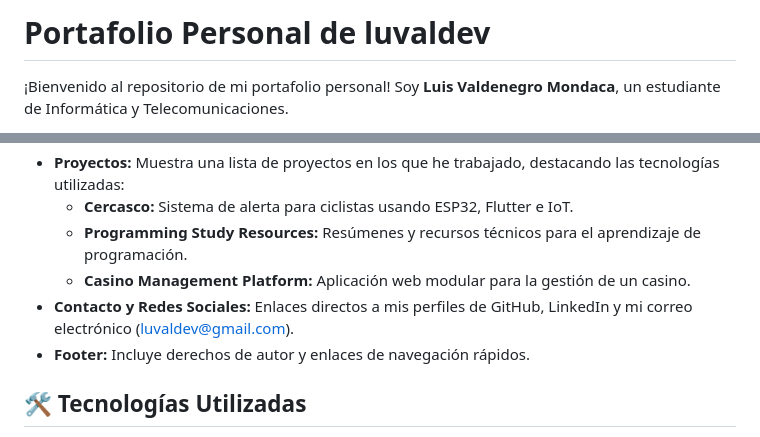
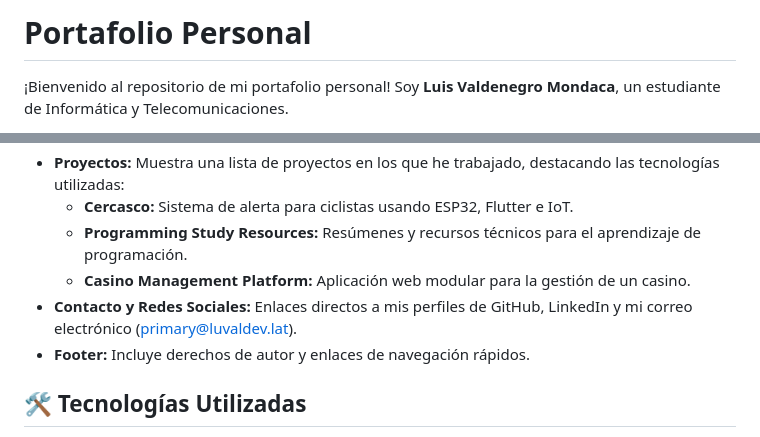
Before and after one commit to luvaldev/portfolio-luvaldev, a Markdown page: README.md, 2 parts joined by grey strips. Rendered like a GitHub page.

```diff
--- a/README.md
+++ b/README.md
@@ -1,4 +1,4 @@
-# Portafolio Personal de luvaldev
+# Portafolio Personal
 
 ¡Bienvenido al repositorio de mi portafolio personal! Soy **Luis Valdenegro Mondaca**, un estudiante de Informática y Telecomunicaciones.
 
@@ -23,7 +23,7 @@ El portafolio está estructurado en varias secciones clave accesibles desde la n
     * **Cercasco:** Sistema de alerta para ciclistas usando ESP32, Flutter e IoT.
     * **Programming Study Resources:** Resúmenes y recursos técnicos para el aprendizaje de programación.
     * **Casino Management Platform:** Aplicación web modular para la gestión de un casino.
-* **Contacto y Redes Sociales:** Enlaces directos a mis perfiles de GitHub, LinkedIn y mi correo electrónico (luvaldev@gmail.com).
+* **Contacto y Redes Sociales:** Enlaces directos a mis perfiles de GitHub, LinkedIn y mi correo electrónico (primary@luvaldev.lat).
 * **Footer:** Incluye derechos de autor y enlaces de navegación rápidos.
 
 ## 🛠️ Tecnologías Utilizadas
```
Also changed, not shown: other parts of README.md (+1 -1 lines).
